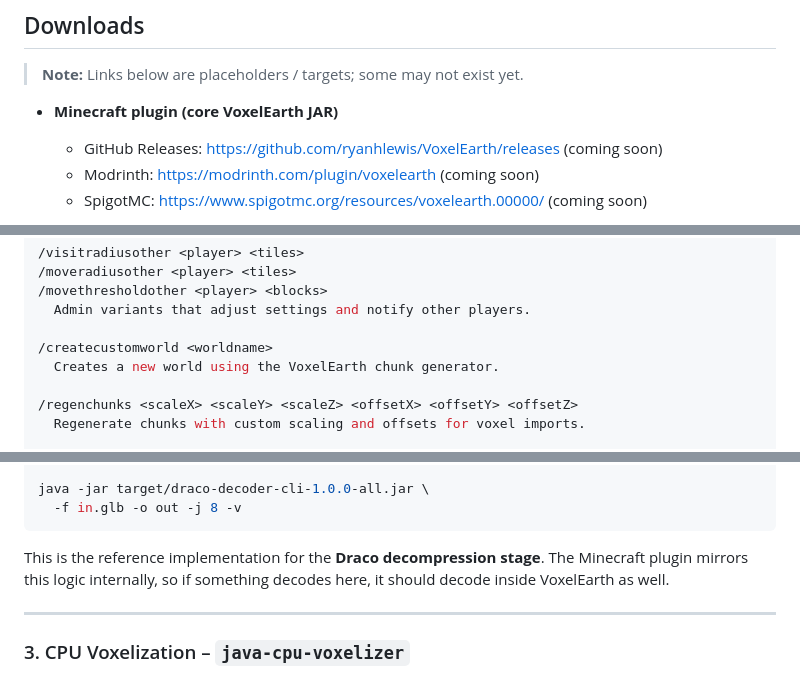
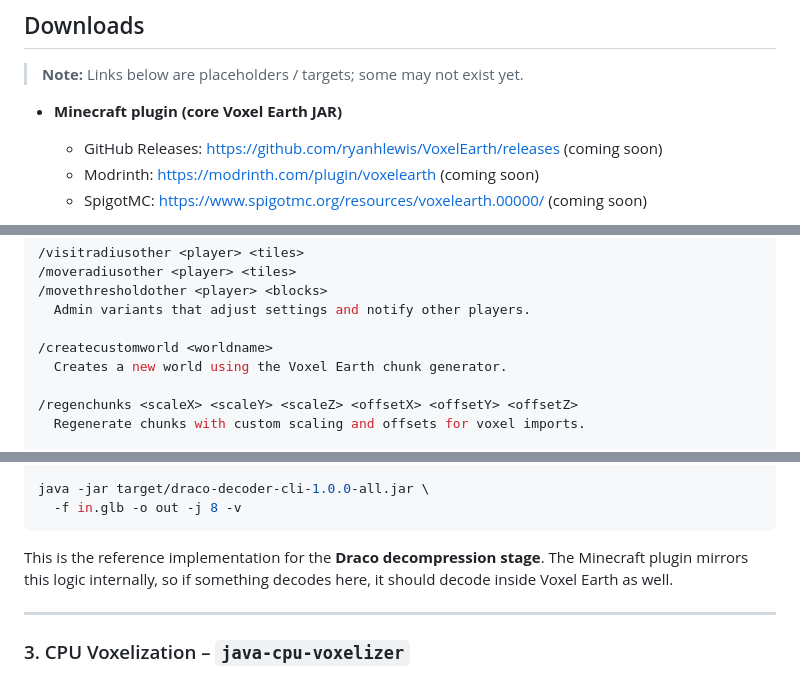
Before and after one commit to ryanhlewis/VoxelEarth, a Markdown page: README.md, 3 parts joined by grey strips. Rendered like a GitHub page.

````diff
--- a/README.md
+++ b/README.md
@@ -47,7 +47,7 @@ VoxelEarth is a Minecraft + web ecosystem for exploring real-world geometry as v
 
 > **Note:** Links below are placeholders / targets; some may not exist yet.
 
-- **Minecraft plugin (core VoxelEarth JAR)**
+- **Minecraft plugin (core Voxel Earth JAR)**
   - GitHub Releases: https://github.com/ryanhlewis/VoxelEarth/releases (coming soon)
   - Modrinth: https://modrinth.com/plugin/voxelearth (coming soon)
   - SpigotMC: https://www.spigotmc.org/resources/voxelearth.00000/ (coming soon)
@@ -169,7 +169,7 @@ VoxelEarth’s plugin adds commands for geocoding, tile loading, and per-player
   Admin variants that adjust settings and notify other players.
 
 /createcustomworld <worldname>
-  Creates a new world using the VoxelEarth chunk generator.
+  Creates a new world using the Voxel Earth chunk generator.
 
 /regenchunks <scaleX> <scaleY> <scaleZ> <offsetX> <offsetY> <offsetZ>
   Regenerate chunks with custom scaling and offsets for voxel imports.
@@ -247,7 +247,7 @@ java -jar target/draco-decoder-cli-1.0.0-all.jar \
   -f in.glb -o out -j 8 -v
 ```
 
-This is the reference implementation for the **Draco decompression stage**. The Minecraft plugin mirrors this logic internally, so if something decodes here, it should decode inside VoxelEarth as well.
+This is the reference implementation for the **Draco decompression stage**. The Minecraft plugin mirrors this logic internally, so if something decodes here, it should decode inside Voxel Earth as well.
 
 ---
 
````
Also changed, not shown: other parts of README.md (+16 -16 lines).
